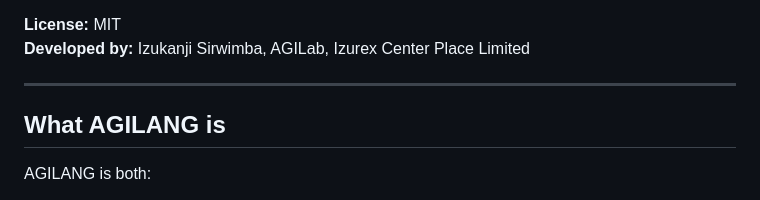
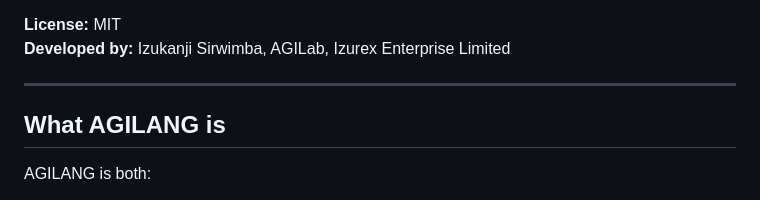
Before and after one commit to GLOBAL-FINTECH/agilang, a Markdown page: README.md, the part around the change. Rendered like a GitHub page.

```diff
--- a/README.md
+++ b/README.md
@@ -13,7 +13,7 @@ learn the language -> create an app -> run it locally -> scaffold production-rea
 AGILANG is designed around `.agi` backend/source files and `.ags` reactive view templates. It also includes optional blockchain tooling so developers can generate a configurable SBQ/EVM-style blockchain project without manually assembling the database, node, validator, consensus, RPC, and wallet configuration from scratch.
 
 **License:** MIT
-**Developed by:** Izukanji Sirwimba, AGILab, Izurex Center Place Limited
+**Developed by:** Izukanji Sirwimba, AGILab, Izurex Enterprise Limited
 
 ---
 
```
